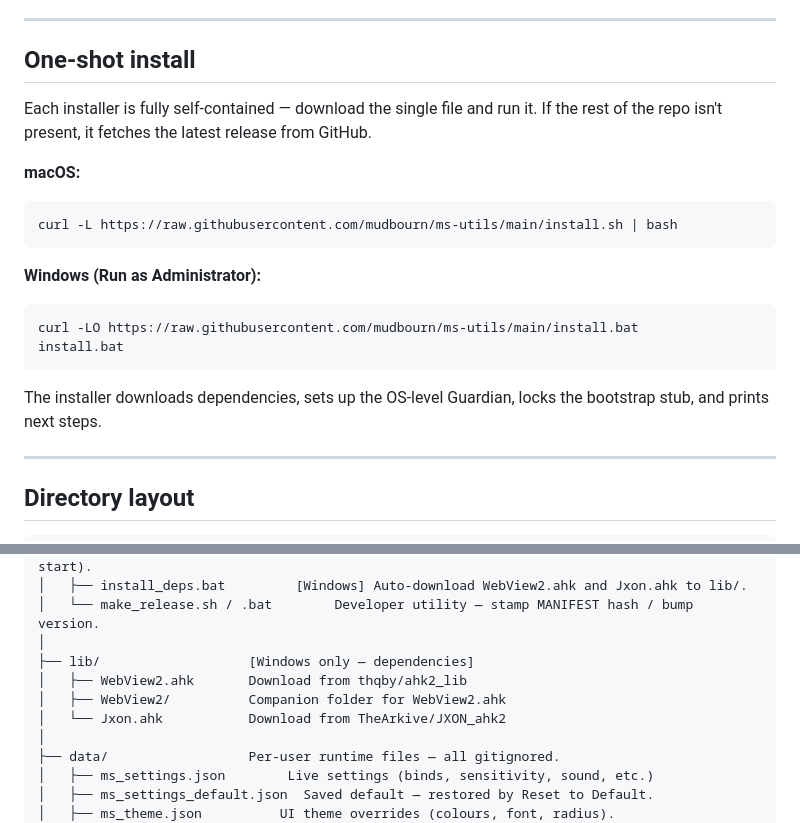
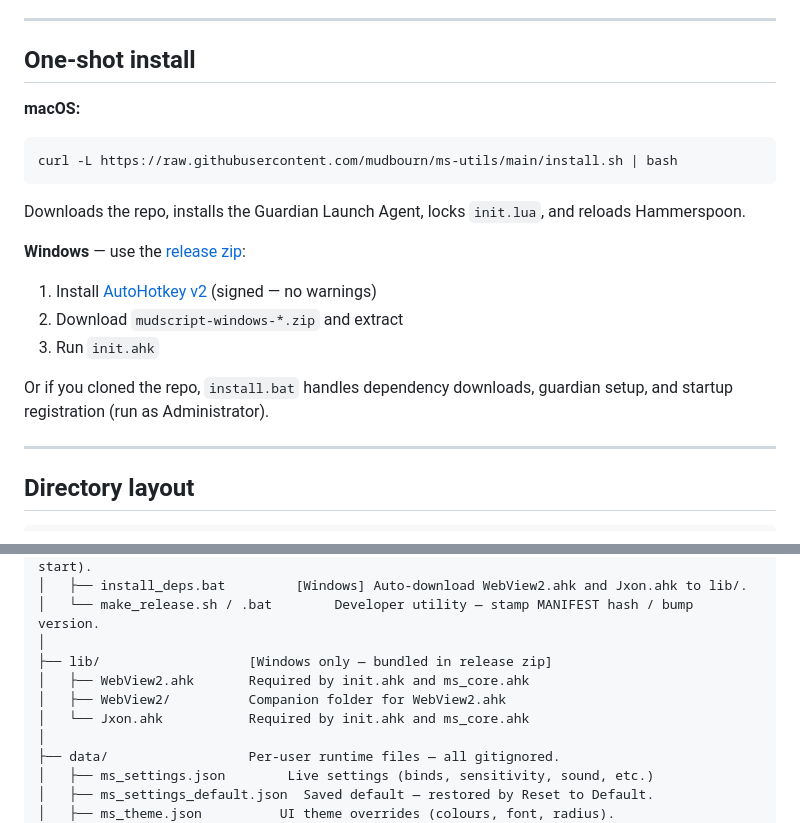
Before and after one commit to mudbourn/ms-utils, a Markdown page: README.md, 2 parts joined by grey strips. Rendered like a GitHub page.

Commit message:
Update README with simplified Windows install instructions

````diff
--- a/README.md
+++ b/README.md
@@ -16,20 +16,18 @@ Both platforms share the same directory layout and identical `ms.*` API, so macr
 
 ## One-shot install
 
-Each installer is fully self-contained — download the single file and run it. If the rest of the repo isn't present, it fetches the latest release from GitHub.
-
 **macOS:**
 ```bash
 curl -L https://raw.githubusercontent.com/mudbourn/ms-utils/main/install.sh | bash
 ```
+Downloads the repo, installs the Guardian Launch Agent, locks `init.lua`, and reloads Hammerspoon.
 
-**Windows (Run as Administrator):**
-```batch
-curl -LO https://raw.githubusercontent.com/mudbourn/ms-utils/main/install.bat
-install.bat
-```
+**Windows** — use the [release zip](https://github.com/mudbourn/ms-utils/releases):
+1. Install [AutoHotkey v2](https://www.autohotkey.com/) (signed — no warnings)
+2. Download `mudscript-windows-*.zip` and extract
+3. Run `init.ahk`
 
-The installer downloads dependencies, sets up the OS-level Guardian, locks the bootstrap stub, and prints next steps.
+Or if you cloned the repo, `install.bat` handles dependency downloads, guardian setup, and startup registration (run as Administrator).
 
 ---
 
@@ -65,10 +63,10 @@ The installer downloads dependencies, sets up the OS-level Guardian, locks the b
 │   ├── install_deps.bat         [Windows] Auto-download WebView2.ahk and Jxon.ahk to lib/.
 │   └── make_release.sh / .bat        Developer utility — stamp MANIFEST hash / bump version.
 │
-├── lib/                   [Windows only — dependencies]
-│   ├── WebView2.ahk       Download from thqby/ahk2_lib
+├── lib/                   [Windows only — bundled in release zip]
+│   ├── WebView2.ahk       Required by init.ahk and ms_core.ahk
 │   ├── WebView2/          Companion folder for WebView2.ahk
-│   └── Jxon.ahk           Download from TheArkive/JXON_ahk2
+│   └── Jxon.ahk           Required by init.ahk and ms_core.ahk
 │
 ├── data/                  Per-user runtime files — all gitignored.
 │   ├── ms_settings.json        Live settings (binds, sensitivity, sound, etc.)
````
